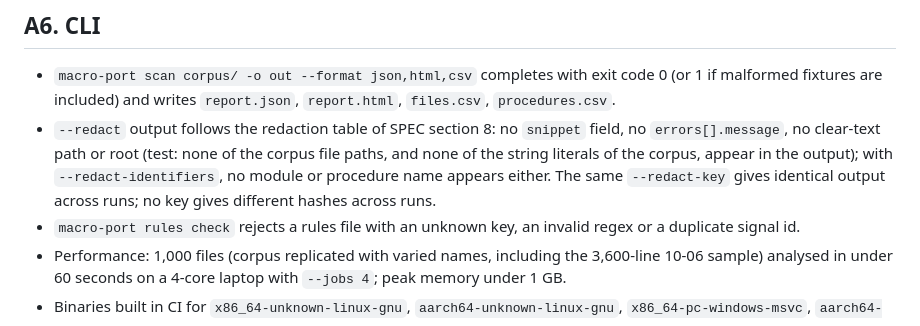
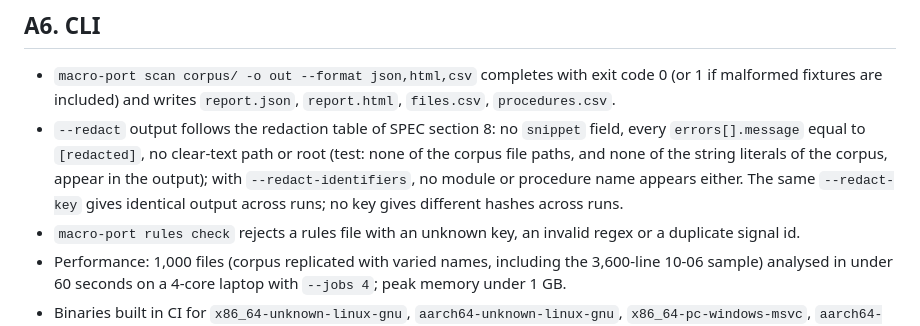
Before and after one commit to linagora/macro-port, a Markdown page: docs/ACCEPTANCE.md, the part around the change. Drawn GitHub-style.

```diff
--- a/docs/ACCEPTANCE.md
+++ b/docs/ACCEPTANCE.md
@@ -48,7 +48,7 @@ Rules may be tuned to reach these numbers, but each tuning commit must state the
 ## A6. CLI
 
 - `macro-port scan corpus/ -o out --format json,html,csv` completes with exit code 0 (or 1 if malformed fixtures are included) and writes `report.json`, `report.html`, `files.csv`, `procedures.csv`.
-- `--redact` output follows the redaction table of SPEC section 8: no `snippet` field, no `errors[].message`, no clear-text path or root (test: none of the corpus file paths, and none of the string literals of the corpus, appear in the output); with `--redact-identifiers`, no module or procedure name appears either. The same `--redact-key` gives identical output across runs; no key gives different hashes across runs.
+- `--redact` output follows the redaction table of SPEC section 8: no `snippet` field, every `errors[].message` equal to `[redacted]`, no clear-text path or root (test: none of the corpus file paths, and none of the string literals of the corpus, appear in the output); with `--redact-identifiers`, no module or procedure name appears either. The same `--redact-key` gives identical output across runs; no key gives different hashes across runs.
 - `macro-port rules check` rejects a rules file with an unknown key, an invalid regex or a duplicate signal id.
 - Performance: 1,000 files (corpus replicated with varied names, including the 3,600-line 10-06 sample) analysed in under 60 seconds on a 4-core laptop with `--jobs 4`; peak memory under 1 GB.
 - Binaries built in CI for `x86_64-unknown-linux-gnu`, `aarch64-unknown-linux-gnu`, `x86_64-pc-windows-msvc`, `aarch64-apple-darwin`, `x86_64-apple-darwin`.
```
Also changed, not shown: docs/SPEC-LOT1.md (+1 -1 lines).
